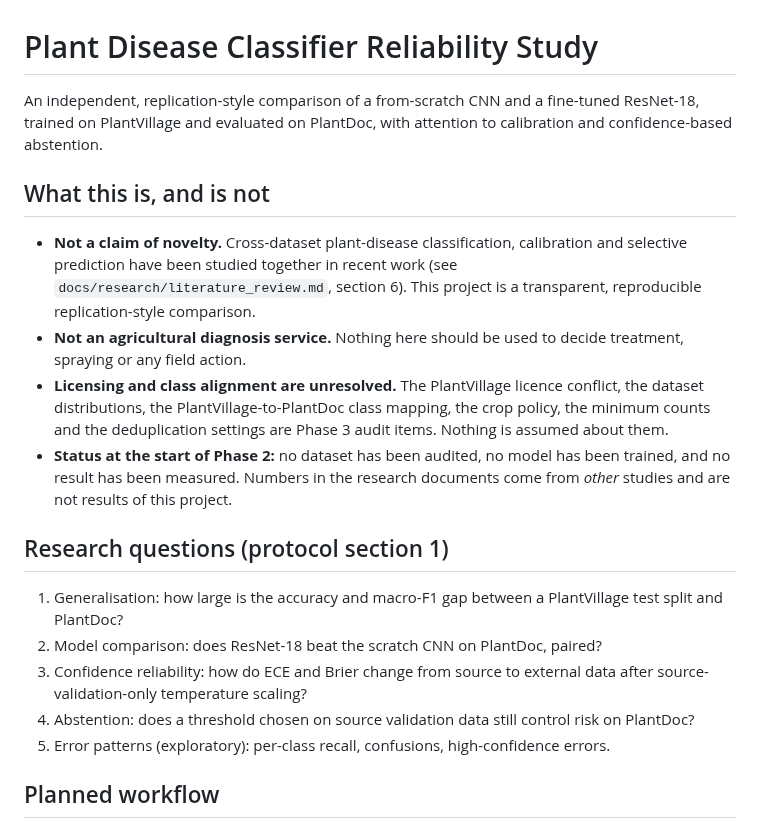
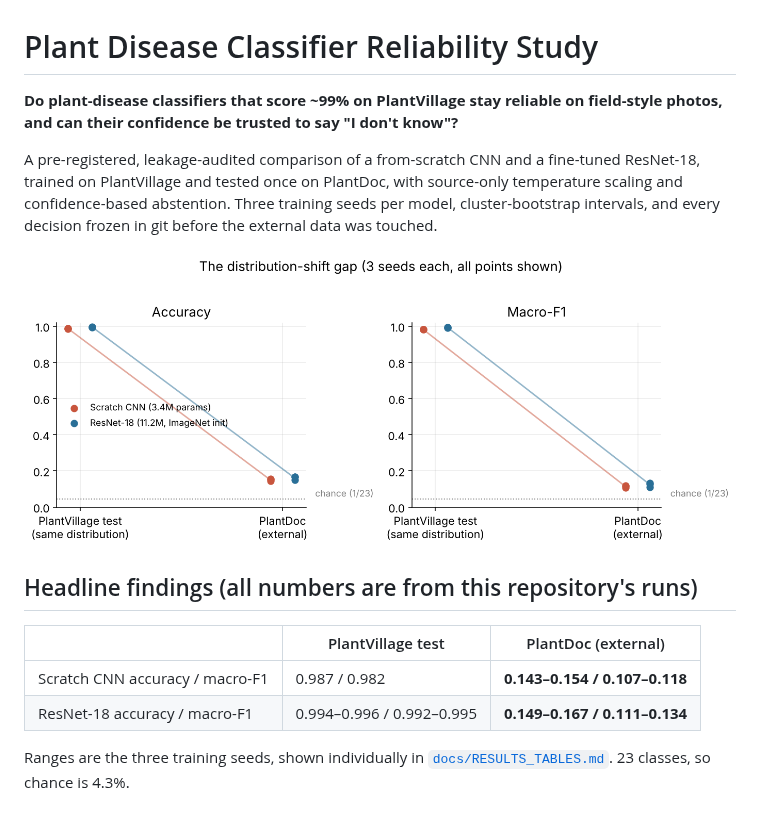
Before and after one commit to kanishk2705/plant-disease-reliability, a Markdown page: README.md, the part around one of its changes. Rendered like a GitHub page; pictures changed too: docs/figures/fig1_gap.png (added).

```diff
--- a/README.md
+++ b/README.md
@@ -1,31 +1,17 @@
 # Plant Disease Classifier Reliability Study
 
-An independent, replication-style comparison of a from-scratch CNN and a fine-tuned ResNet-18,
-trained on PlantVillage and evaluated on PlantDoc, with attention to calibration and
-confidence-based abstention.
+**Do plant-disease classifiers that score ~99% on PlantVillage stay reliable on field-style photos, and can their confidence be trusted to say "I don't know"?**
 
-## What this is, and is not
+A pre-registered, leakage-audited comparison of a from-scratch CNN and a fine-tuned ResNet-18, trained on PlantVillage and tested once on PlantDoc, with source-only temperature scaling and confidence-based abstention. Three training seeds per model, cluster-bootstrap intervals, and every decision frozen in git before the external data was touched.
 
-- **Not a claim of novelty.** Cross-dataset plant-disease classification, calibration and selective
-  prediction have been studied together in recent work (see `docs/research/literature_review.md`,
-  section 6). This project is a transparent, reproducible replication-style comparison.
-- **Not an agricultural diagnosis service.** Nothing here should be used to decide treatment, spraying
-  or any field action.
-- **Licensing and class alignment are unresolved.** The PlantVillage licence conflict, the dataset
-  distributions, the PlantVillage-to-PlantDoc class mapping, the crop policy, the minimum counts and the
-  deduplication settings are Phase 3 audit items. Nothing is assumed about them.
-- **Status at the start of Phase 2:** no dataset has been audited, no model has been trained, and no
-  result has been measured. Numbers in the research documents come from *other* studies and are not
-  results of this project.
+![Distribution-shift gap](docs/figures/fig1_gap.png)
 
-## Research questions (protocol section 1)
+## Headline findings (all numbers are from this repository's runs)
 
-1. Generalisation: how large is the accuracy and macro-F1 gap between a PlantVillage test split and PlantDoc?
-2. Model comparison: does ResNet-18 beat the scratch CNN on PlantDoc, paired?
-3. Confidence reliability: how do ECE and Brier change from source to external data after
-   source-validation-only temperature scaling?
-4. Abstention: does a threshold chosen on source validation data still control risk on PlantDoc?
-5. Error patterns (exploratory): per-class recall, confusions, high-confidence errors.
+| | PlantVillage test | PlantDoc (external) |
+|---|---|---|
+| Scratch CNN accuracy / macro-F1 | 0.987 / 0.982 | **0.143–0.154 / 0.107–0.118** |
+| ResNet-18 accuracy / macro-F1 | 0.994–0.996 / 0.992–0.995 | **0.149–0.167 / 0.111–0.134** |
 
-## Planned workflow
+Ranges are the three training seeds, shown individually in [`docs/RESULTS_TABLES.md`](docs/RESULTS_TABLES.md). 23 classes, so chance is 4.3%.
 
```
Also changed, not shown: other parts of README.md (+54 -64 lines), docs/PROJECT_RECORD.md (+13 -0 lines), docs/RESULTS_TABLES.md (added, +60 -0 lines), docs/figures/fig2_reliability.png (added), docs/figures/fig3_risk_coverage.png (added), docs/figures/fig4_per_class_f1.png (added), docs/figures/fig5_temperature.png (added), 2 other files.
